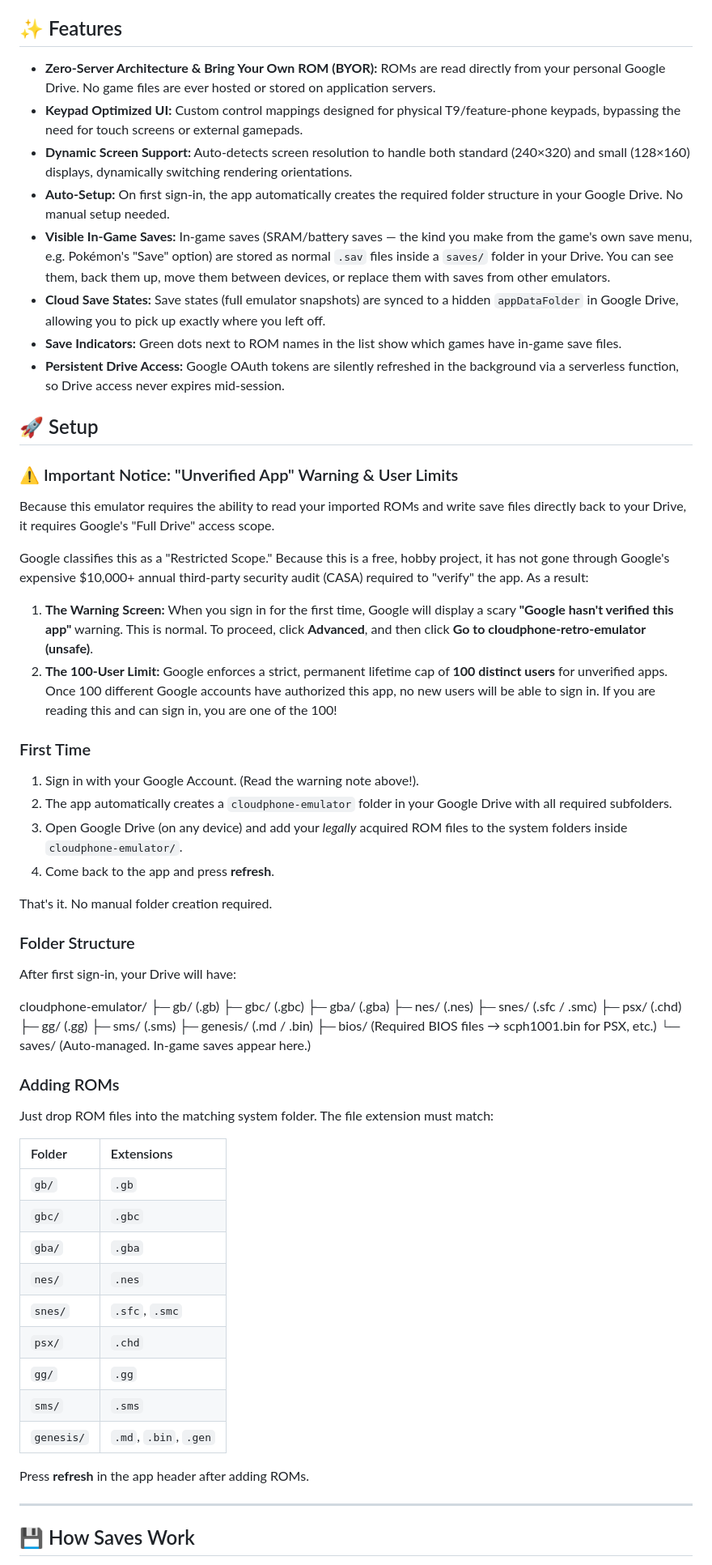
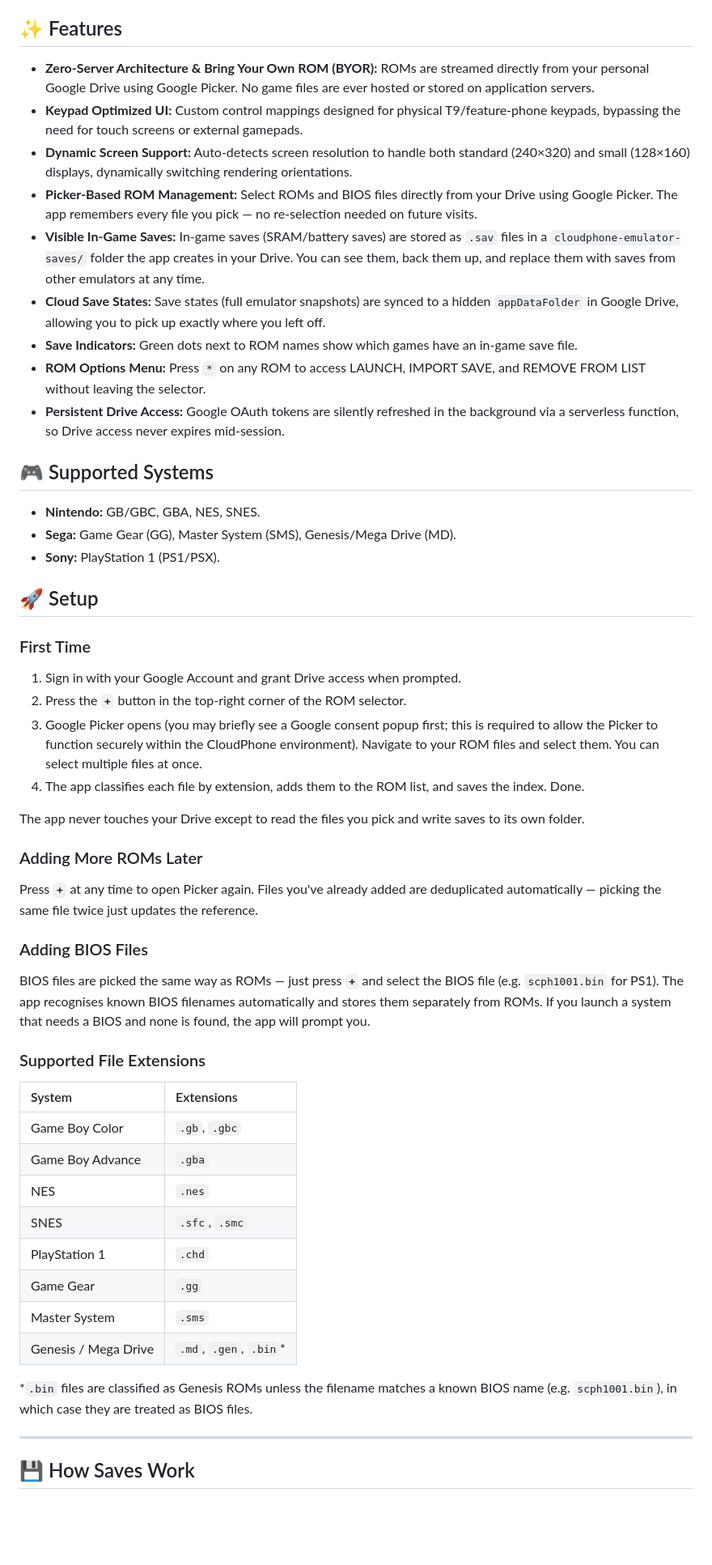
Before and after one commit to arnavgr/cloudphone-retro-emulator, a Markdown page: README.md, the part around one of its changes. Shown at 81% size. Drawn GitHub-style; blank space fills up the shorter version.

```diff
--- a/README.md
+++ b/README.md
@@ -6,68 +6,55 @@ This project runs entirely in the browser, leveraging **EmulatorJS** for hardwar
 
 ## ✨ Features
 
-*   **Zero-Server Architecture & Bring Your Own ROM (BYOR):** ROMs are read directly from your personal Google Drive. No game files are ever hosted or stored on application servers.
+*   **Zero-Server Architecture & Bring Your Own ROM (BYOR):** ROMs are streamed directly from your personal Google Drive using Google Picker. No game files are ever hosted or stored on application servers.
 *   **Keypad Optimized UI:** Custom control mappings designed for physical T9/feature-phone keypads, bypassing the need for touch screens or external gamepads.
 *   **Dynamic Screen Support:** Auto-detects screen resolution to handle both standard (240×320) and small (128×160) displays, dynamically switching rendering orientations.
-*   **Auto-Setup:** On first sign-in, the app automatically creates the required folder structure in your Google Drive. No manual setup needed.
-*   **Visible In-Game Saves:** In-game saves (SRAM/battery saves — the kind you make from the game's own save menu, e.g. Pokémon's "Save" option) are stored as normal `.sav` files inside a `saves/` folder in your Drive. You can see them, back them up, move them between devices, or replace them with saves from other emulators.
+*   **Picker-Based ROM Management:** Select ROMs and BIOS files directly from your Drive using Google Picker. The app remembers every file you pick — no re-selection needed on future visits.
+*   **Visible In-Game Saves:** In-game saves (SRAM/battery saves) are stored as `.sav` files in a `cloudphone-emulator-saves/` folder the app creates in your Drive. You can see them, back them up, and replace them with saves from other emulators at any time.
 *   **Cloud Save States:** Save states (full emulator snapshots) are synced to a hidden `appDataFolder` in Google Drive, allowing you to pick up exactly where you left off.
-*   **Save Indicators:** Green dots next to ROM names in the list show which games have in-game save files.
+*   **Save Indicators:** Green dots next to ROM names show which games have an in-game save file.
+*   **ROM Options Menu:** Press `*` on any ROM to access LAUNCH, IMPORT SAVE, and REMOVE FROM LIST without leaving the selector.
 *   **Persistent Drive Access:** Google OAuth tokens are silently refreshed in the background via a serverless function, so Drive access never expires mid-session.
+
+## 🎮 Supported Systems
+
+*   **Nintendo:** GB/GBC, GBA, NES, SNES.
+*   **Sega:** Game Gear (GG), Master System (SMS), Genesis/Mega Drive (MD).
+*   **Sony:** PlayStation 1 (PS1/PSX).
 
 ## 🚀 Setup
 
-### ⚠️ Important Notice: "Unverified App" Warning & User Limits
-Because this emulator requires the ability to read your imported ROMs and write save files directly back to your Drive, it requires Google's "Full Drive" access scope.
-
-Google classifies this as a "Restricted Scope." Because this is a free, hobby project, it has not gone through Google's expensive $10,000+ annual third-party security audit (CASA) required to "verify" the app. As a result:
-
-1. **The Warning Screen:** When you sign in for the first time, Google will display a scary **"Google hasn't verified this app"** warning. This is normal. To proceed, click **Advanced**, and then click **Go to cloudphone-retro-emulator (unsafe)**.
-2. **The 100-User Limit:** Google enforces a strict, permanent lifetime cap of **100 distinct users** for unverified apps. Once 100 different Google accounts have authorized this app, no new users will be able to sign in. If you are reading this and can sign in, you are one of the 100!
-
 ### First Time
 
-1. Sign in with your Google Account. (Read the warning note above!).
-2. The app automatically creates a `cloudphone-emulator` folder in your Google Drive with all required subfolders.
-3. Open Google Drive (on any device) and add your *legally* acquired ROM files to the system folders inside `cloudphone-emulator/`.
-4. Come back to the app and press **refresh**.
+1. Sign in with your Google Account and grant Drive access when prompted.
+2. Press the **`+`** button in the top-right corner of the ROM selector.
+3. Google Picker opens (you may briefly see a Google consent popup first; this is required to allow the Picker to function securely within the CloudPhone environment). Navigate to your ROM files and select them. You can select multiple files at once.
+4. The app classifies each file by extension, adds them to the ROM list, and saves the index. Done.
 
-That's it. No manual folder creation required.
+The app never touches your Drive except to read the files you pick and write saves to its own folder.
 
-### Folder Structure
+### Adding More ROMs Later
 
-After first sign-in, your Drive will have:
+Press **`+`** at any time to open Picker again. Files you've already added are deduplicated automatically — picking the same file twice just updates the reference.
 
-cloudphone-emulator/
- ├─ gb/       (.gb)
- ├─ gbc/      (.gbc)
- ├─ gba/      (.gba)
- ├─ nes/      (.nes)
- ├─ snes/     (.sfc / .smc)
- ├─ psx/      (.chd)
- ├─ gg/       (.gg)
- ├─ sms/      (.sms)
- ├─ genesis/  (.md / .bin)
- ├─ bios/     (Required BIOS files → scph1001.bin for PSX, etc.)
- └─ saves/    (Auto-managed. In-game saves appear here.)
+### Adding BIOS Files
 
-### Adding ROMs
+BIOS files are picked the same way as ROMs — just press **`+`** and select the BIOS file (e.g. `scph1001.bin` for PS1). The app recognises known BIOS filenames automatically and stores them separately from ROMs. If you launch a system that needs a BIOS and none is found, the app will prompt you.
 
-Just drop ROM files into the matching system folder. The file extension must match:
+### Supported File Extensions
 
-| Folder | Extensions |
+| System | Extensions |
 | :--- | :--- |
-| `gb/` | `.gb` |
-| `gbc/` | `.gbc` |
-| `gba/` | `.gba` |
-| `nes/` | `.nes` |
-| `snes/` | `.sfc`, `.smc` |
-| `psx/` | `.chd` |
-| `gg/` | `.gg` |
-| `sms/` | `.sms` |
-| `genesis/` | `.md`, `.bin`, `.gen` |
+| Game Boy Color | `.gb`, `.gbc` |
+| Game Boy Advance | `.gba` |
+| NES | `.nes` |
+| SNES | `.sfc`, `.smc` |
+| PlayStation 1 | `.chd` |
+| Game Gear | `.gg` |
+| Master System | `.sms` |
+| Genesis / Mega Drive | `.md`, `.gen`, `.bin`* |
 
-Press **refresh** in the app header after adding ROMs.
+*`.bin` files are classified as Genesis ROMs unless the filename matches a known BIOS name (e.g. `scph1001.bin`), in which case they are treated as BIOS files.
 
 ---
 
```
Also changed, not shown: other parts of README.md (+59 -67 lines).
